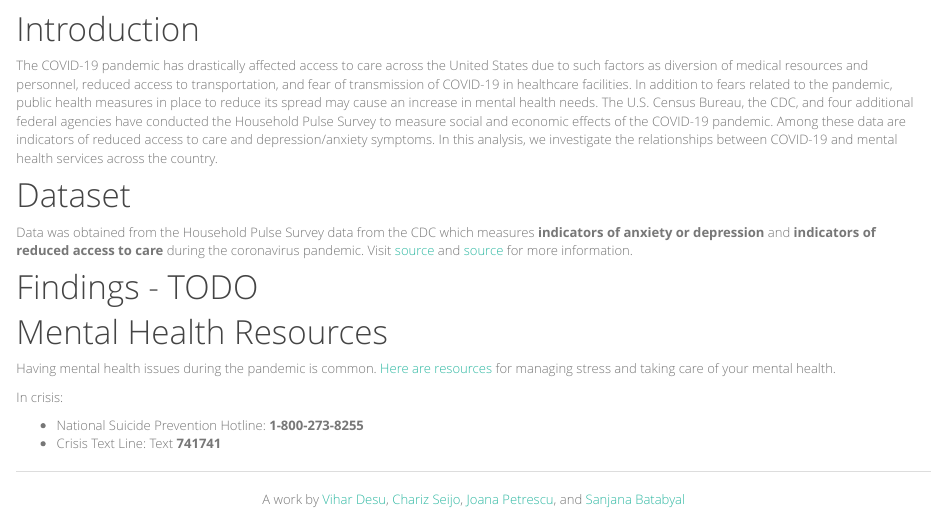
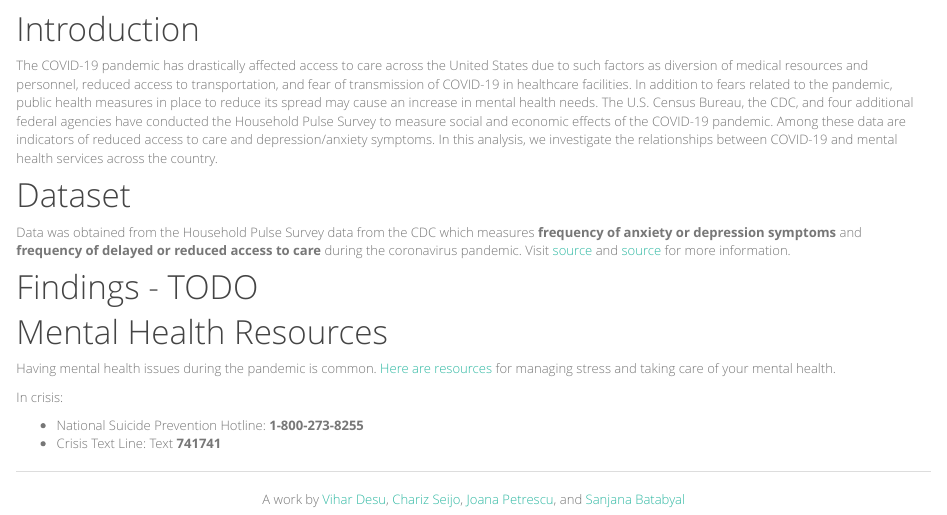
Before and after one commit to vihardesu/covid19_mental_health, an R Markdown document (index.Rmd): the page in a window 1100 px wide, from 1010 px down. Rendered offline with R 4.5, knitr and Pandoc, with nearby package versions.

```diff
--- a/_site.yml
+++ b/_site.yml
@@ -8,7 +8,7 @@
     icon: fa-file-text-o fa-lg
     href: report.html
   - text: "Visual Analysis"
-    href: "#"
+    href: https://jopetrescu.shinyapps.io/covid19_mental_health/
   - text: "Contact Us"
     icon: fa-telegram fa-lg
     menu:
--- a/index.Rmd
+++ b/index.Rmd
@@ -15,7 +15,7 @@
 
 # Dataset
 
-Data was obtained from the Household Pulse Survey data from the CDC which measures **indicators of anxiety or depression** and **indicators of reduced access to care** during the coronavirus pandemic. Visit [source](https://healthdata.gov/dataset/indicators-anxiety-or-depression-based-reported-frequency-symptoms-during-last-7-days) and [source](https://healthdata.gov/dataset/indicators-reduced-access-care-due-coronavirus-pandemic-during-last-4-weeks) for more information.
+Data was obtained from the Household Pulse Survey data from the CDC which measures **frequency of anxiety or depression symptoms** and **frequency of delayed or reduced access to care** during the coronavirus pandemic. Visit [source](https://healthdata.gov/dataset/indicators-anxiety-or-depression-based-reported-frequency-symptoms-during-last-7-days) and [source](https://healthdata.gov/dataset/indicators-reduced-access-care-due-coronavirus-pandemic-during-last-4-weeks) for more information.
 
 # Findings - TODO
 
```
